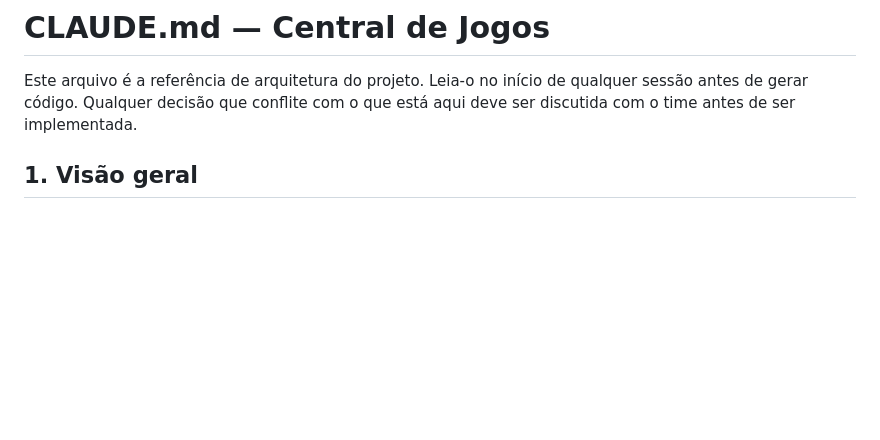
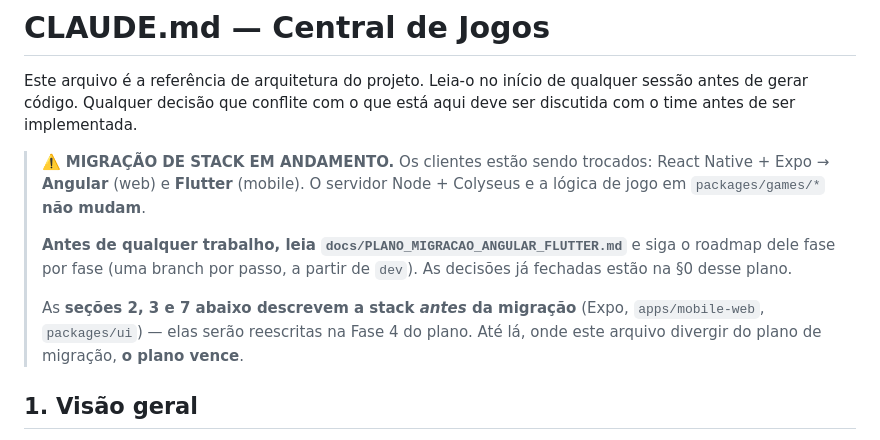
Before and after one commit to Enzirneo/central-de-jogos, a Markdown page: CLAUDE.md, the part around the change. GitHub-like rendering; blank space fills up the shorter version.

Commit message:
docs(claude): aponta para o plano de migracao Angular + Flutter
Aviso no topo do CLAUDE.md redirecionando para
docs/PLANO_MIGRACAO_ANGULAR_FLUTTER.md e marcando as secoes de stack
(2, 3, 7) como pre-migracao. Onde divergir, o plano vence.

Co-Authored-By: Claude Sonnet 5 <noreply@anthropic.com>

```diff
--- a/CLAUDE.md
+++ b/CLAUDE.md
@@ -1,6 +1,18 @@
 # CLAUDE.md — Central de Jogos
 
 Este arquivo é a referência de arquitetura do projeto. Leia-o no início de qualquer sessão antes de gerar código. Qualquer decisão que conflite com o que está aqui deve ser discutida com o time antes de ser implementada.
+
+> ⚠️ **MIGRAÇÃO DE STACK EM ANDAMENTO.** Os clientes estão sendo trocados:
+> React Native + Expo → **Angular** (web) e **Flutter** (mobile). O servidor
+> Node + Colyseus e a lógica de jogo em `packages/games/*` **não mudam**.
+>
+> **Antes de qualquer trabalho, leia `docs/PLANO_MIGRACAO_ANGULAR_FLUTTER.md`** e
+> siga o roadmap dele fase por fase (uma branch por passo, a partir de `dev`).
+> As decisões já fechadas estão na §0 desse plano.
+>
+> As **seções 2, 3 e 7 abaixo descrevem a stack _antes_ da migração** (Expo,
+> `apps/mobile-web`, `packages/ui`) — elas serão reescritas na Fase 4 do plano.
+> Até lá, onde este arquivo divergir do plano de migração, **o plano vence**.
 
 ## 1. Visão geral
 
```
